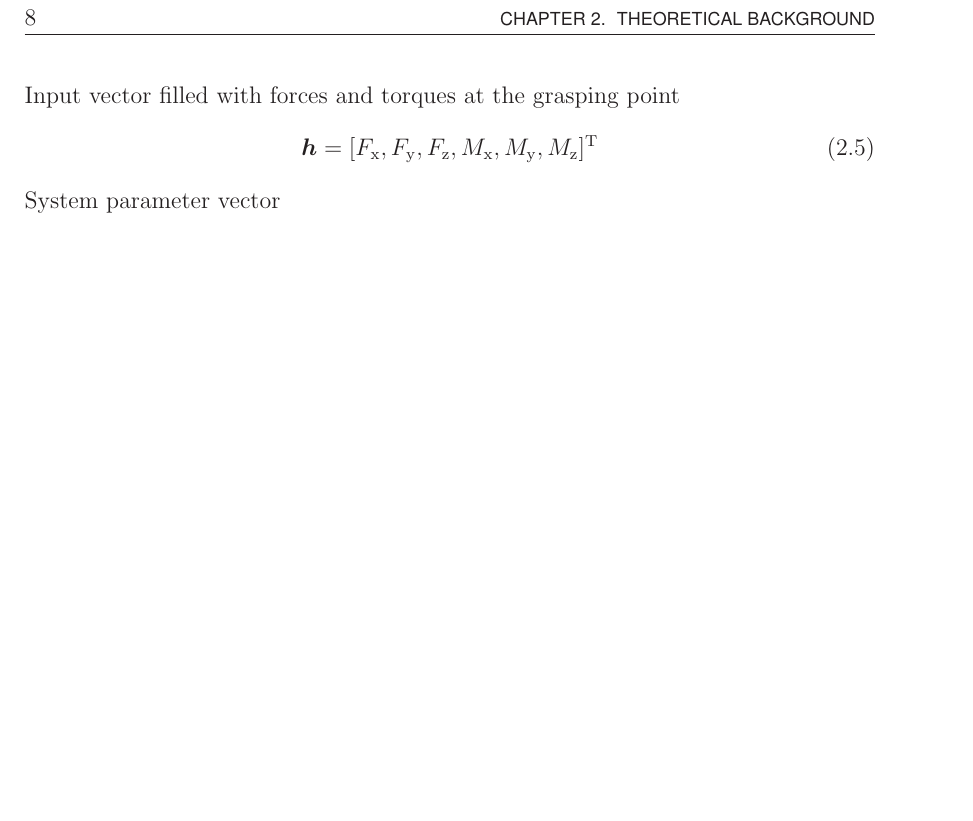
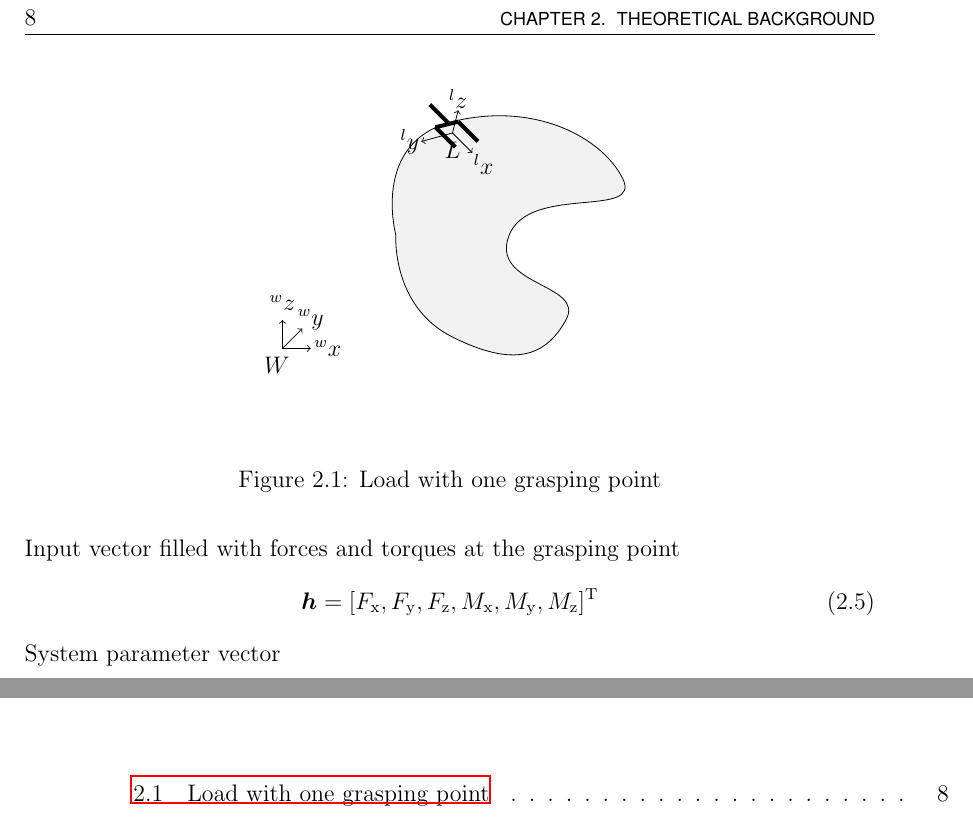
Before and after one commit to benediktibk/projektpraktikum_itr, a LaTeX document (documents/report/report.tex, which reads documents/report/mainpart.tex, documents/report/tikz/load_one_grasping_point.tex): part of page 10 of 17 before the commit and two parts of pages 10 and 15 of 17 after it, the two joined at a grey line, cut so that both start at the same text, the shorter picture padded with empty space. Compiled offline with LaTeX, dvips and Ghostscript.

Commit message:
added figure for load with one grasping point

```diff
--- a/documents/report/mainpart.tex
+++ b/documents/report/mainpart.tex
@@ -11,6 +11,12 @@
 \label{subsec:system_identification}
 
 \subsubsection{One Grasping Point}
+\begin{figure}
+	\centering
+	\include{tikz/load_one_grasping_point}
+	\caption{Load with one grasping point}
+\end{figure}
+
 Inertia of the system in the grasping Point P
 \begin{equation}
 	\vec{I_0} =
--- a/documents/report/report.tex
+++ b/documents/report/report.tex
@@ -1,15 +1,20 @@
 \documentclass[a4paper,twoside, openright,12pt]{report}
 \usepackage{psfrag,amsbsy,graphics,float}
-\usepackage{graphicx, color} %deleted [dvips] in front of {graphicx, color} for usage with PDFLaTeX
+\usepackage{graphicx} %deleted [dvips] in front of {graphicx, color} for usage with PDFLaTeX
+\usepackage[usenames,dvipsnames]{color}
 \usepackage[latin1]{inputenc}
 \usepackage{verbatim}
 \usepackage[english, ngerman]{babel}
 \usepackage{lipsum}
 \usepackage{mathtools}
+\usepackage{tikz}
+\usetikzlibrary{positioning,shapes}
 %%% Stand 14.09.2007
 %%% erstellt von Marion Sobotka
 %%% marion.sobotka@tum.de
 %%% last changes: 14.01.09
+
+\definecolor{light-gray}{gray}{0.95}
 
 
 %_______Kopf- und Fußzeile_______________________________________________________
--- /dev/null
+++ b/documents/report/tikz/load_one_grasping_point.tex
@@ -0,0 +1,28 @@
+\begin{tikzpicture}
+	% world frame
+	\draw[arrows=->,line width=0.4pt] (0, 0) -- (0.5, 0);
+	\draw[arrows=->,line width=0.4pt] (0, 0) -- (0.35, 0.35);
+	\draw[arrows=->,line width=0.4pt] (0, 0) -- (0, 0.5);
+	\node at (0.8, 0) {$^wx$};
+	\node at (0.5, 0.5) {$^wy$};
+	\node at (0, 0.8) {$^wz$};
+	\node at (-0.1, -0.3) {$W$};
+
+	% load
+	\draw[fill,light-gray,draw=black] plot[smooth, tension=1.3] coordinates {(2, 2) (3, 4) (6, 3) (4, 2) (5, 0.5) (3, 0.2) (2, 2)};
+
+	% load frame
+	\draw[arrows=->,line width=0.4pt] (3, 3.8) -- (3.35, 3.45);
+	\draw[arrows=->,line width=0.4pt] (3, 3.8) -- (2.45, 3.65);
+	\draw[arrows=->,line width=0.4pt] (3, 3.8) -- (3.1, 4.2);
+	\node at (3.55, 3.25) {$^lx$};
+	\node at (2.25, 3.65) {$^ly$};
+	\node at (3.1, 4.4) {$^lz$};
+	\node at (3, 3.5) {$L$};
+
+	% gripper
+	\draw[draw=black,line width=2pt] (3.1, 4) -- (3.45, 3.65);
+	\draw[draw=black,line width=2pt] (2.7, 3.9) -- (3.05, 3.55);
+	\draw[draw=black,line width=2pt] (3.1, 4) -- (2.7, 3.9);
+	\draw[draw=black,line width=2pt] (2.6, 4.3) -- (2.95, 3.95);
+\end{tikzpicture}
```
Also changed, not shown: 1 other file.
